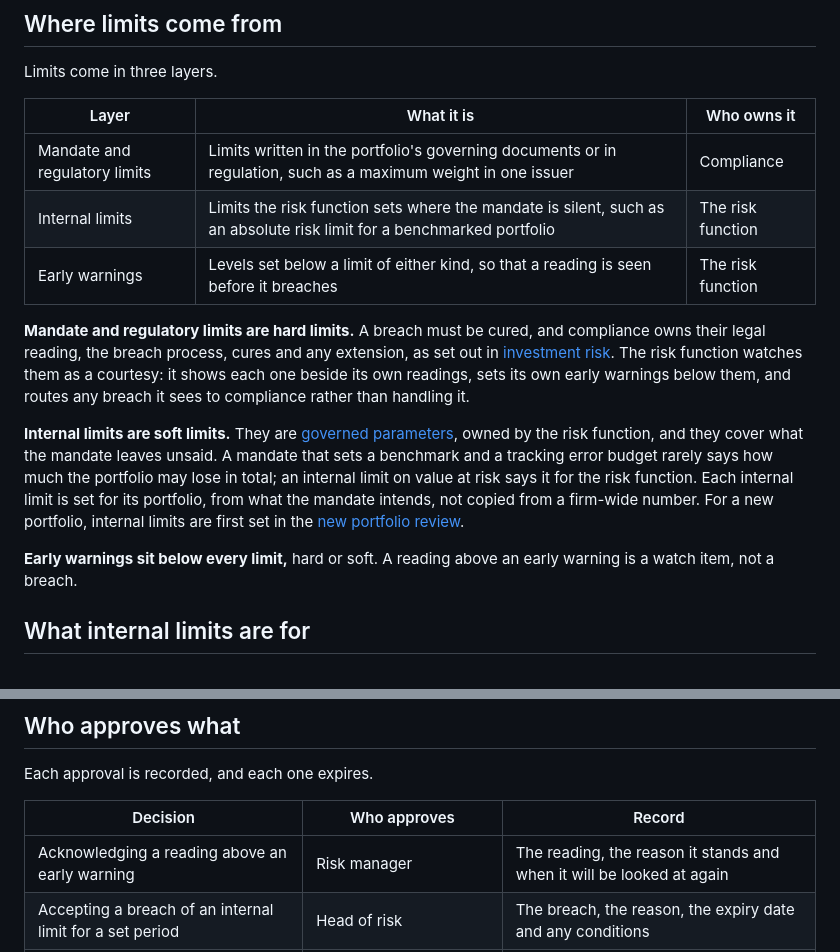
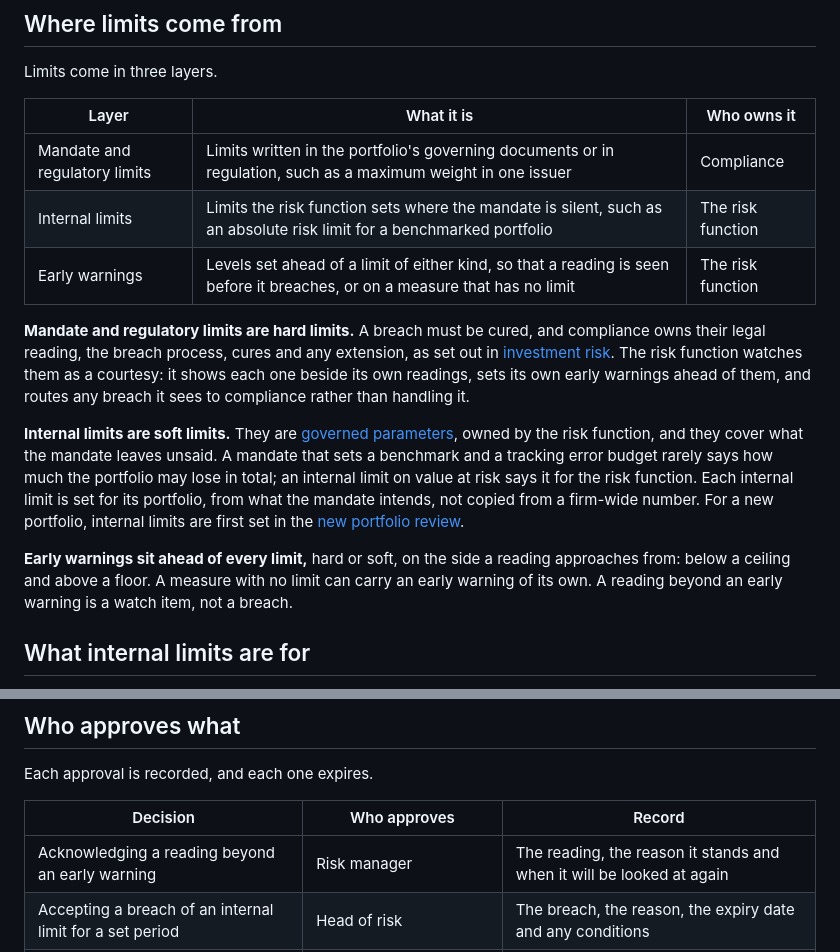
Before and after one commit to frankma/Risk, a Markdown page: framework/04-limits-and-escalation.md, 2 parts joined by grey strips. Rendered like a GitHub page.

Commit message:
Define early warnings for floors and for measures with no limit
An early warning sits ahead of a limit, on the side a reading approaches from, or on a measure that has no limit. The
old wording placed every early warning below a limit, which did not fit floors such as redemption coverage or measures
such as jump to default that carry an early warning and no limit.

Co-Authored-By: Claude Fable 5.2 <noreply@anthropic.com>

```diff
--- a/framework/04-limits-and-escalation.md
+++ b/framework/04-limits-and-escalation.md
@@ -13,12 +13,12 @@ Limits come in three layers.
 |---|---|---|
 | Mandate and regulatory limits | Limits written in the portfolio's governing documents or in regulation, such as a maximum weight in one issuer | Compliance |
 | Internal limits | Limits the risk function sets where the mandate is silent, such as an absolute risk limit for a benchmarked portfolio | The risk function |
-| Early warnings | Levels set below a limit of either kind, so that a reading is seen before it breaches | The risk function |
+| Early warnings | Levels set ahead of a limit of either kind, so that a reading is seen before it breaches, or on a measure that has no limit | The risk function |
 
 **Mandate and regulatory limits are hard limits.** A breach must be cured, and compliance owns their legal reading, the
 breach process, cures and any extension, as set out in [investment risk](01-investment-risk.md#scope-and-boundaries).
 The risk function watches them as a courtesy: it shows each one beside its own readings, sets its own early warnings
-below them, and routes any breach it sees to compliance rather than handling it.
+ahead of them, and routes any breach it sees to compliance rather than handling it.
 
 **Internal limits are soft limits.** They are [governed
 parameters](07-controls.md#materiality-thresholds-as-governed-parameters), owned by the risk function, and they cover
@@ -27,7 +27,9 @@ portfolio may lose in total; an internal limit on value at risk says it for the
 set for its portfolio, from what the mandate intends, not copied from a firm-wide number. For a new portfolio, internal
 limits are first set in the [new portfolio review](../pillars/new-portfolio-review.md).
 
-**Early warnings sit below every limit,** hard or soft. A reading above an early warning is a watch item, not a breach.
+**Early warnings sit ahead of every limit,** hard or soft, on the side a reading approaches from: below a ceiling and
+above a floor. A measure with no limit can carry an early warning of its own. A reading beyond an early warning is a
+watch item, not a breach.
 
 ## What internal limits are for
 Internal limits exist first to produce insight: they keep the portfolio manager, the risk manager and oversight on top
@@ -92,7 +94,7 @@ Each approval is recorded, and each one expires.
 
 | Decision | Who approves | Record |
 |---|---|---|
-| Acknowledging a reading above an early warning | Risk manager | The reading, the reason it stands and when it will be looked at again |
+| Acknowledging a reading beyond an early warning | Risk manager | The reading, the reason it stands and when it will be looked at again |
 | Accepting a breach of an internal limit for a set period | Head of risk | The breach, the reason, the expiry date and any conditions |
 | Changing an internal limit or how it is calibrated | Risk committee | The old and new values, the reason and the date it takes effect |
 | Anything about a mandate or regulatory limit | Compliance, under its own process | Routed by the risk function, with the evidence |
```
Also changed, not shown: README.md (+1 -1 lines), framework/concept-map.md (+1 -1 lines).
